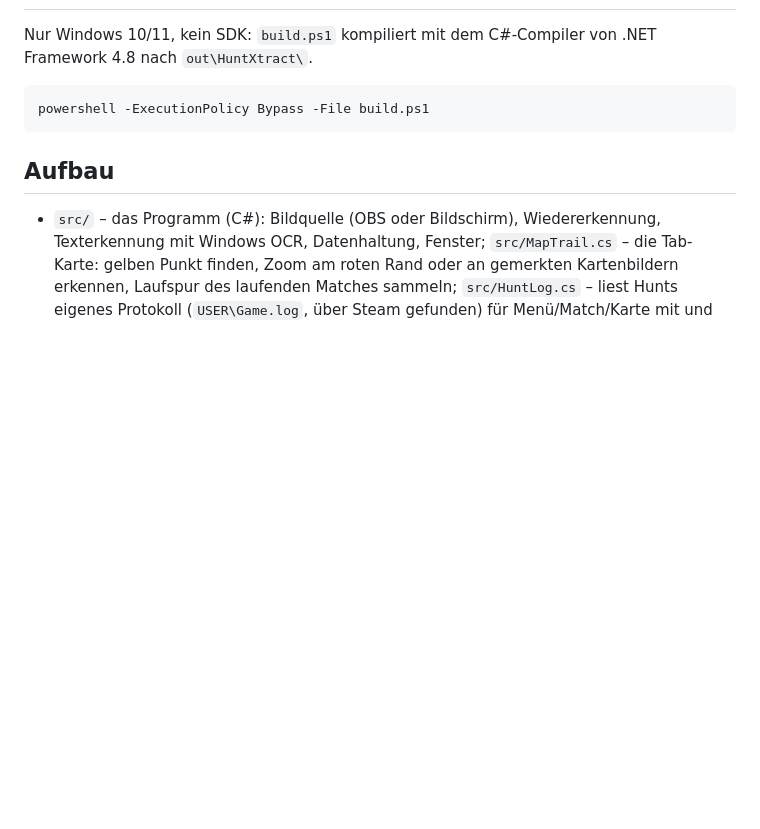
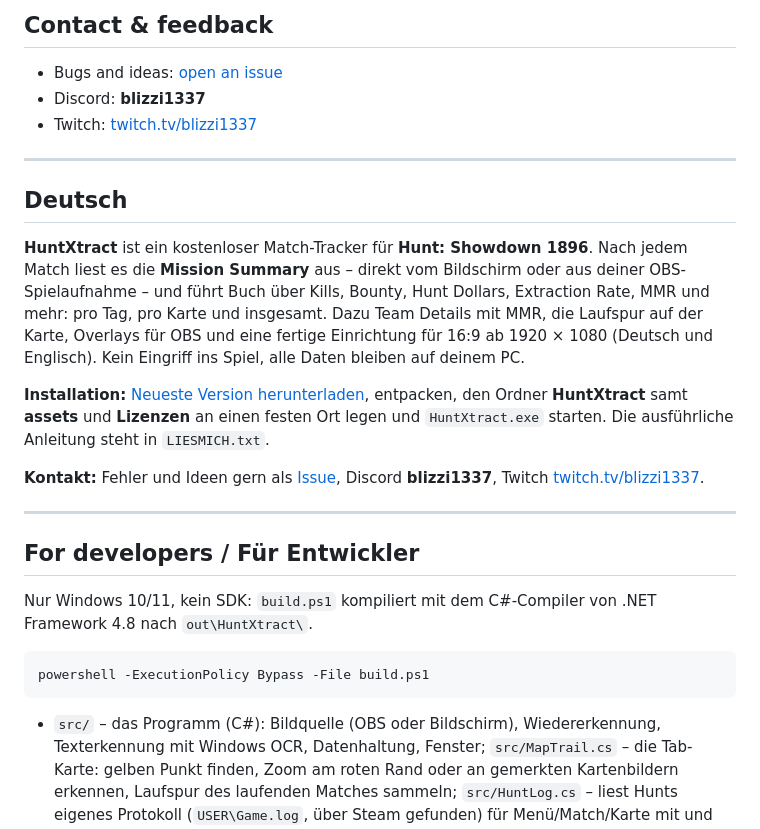
Before and after one commit to BliZzi1337/HuntXtract, a Markdown page: README.md, the part around the change printed below. GitHub-like rendering; blank space fills up the shorter version.

````diff
--- a/README.md
+++ b/README.md
@@ -14,3 +44,29 @@ gewählt.
+## Contact & feedback
+
+- Bugs and ideas: [open an issue](https://github.com/BliZzi1337/HuntXtract/issues/new/choose)
+- Discord: **blizzi1337**
+- Twitch: [twitch.tv/blizzi1337](https://www.twitch.tv/blizzi1337)
+
+---
+
+## Deutsch
+
+**HuntXtract** ist ein kostenloser Match-Tracker für **Hunt: Showdown 1896**. Nach jedem Match liest
+es die **Mission Summary** aus – direkt vom Bildschirm oder aus deiner OBS-Spielaufnahme – und führt
+Buch über Kills, Bounty, Hunt Dollars, Extraction Rate, MMR und mehr: pro Tag, pro Karte und insgesamt.
+Dazu Team Details mit MMR, die Laufspur auf der Karte, Overlays für OBS und eine fertige Einrichtung
+für 16:9 ab 1920 × 1080 (Deutsch und Englisch). Kein Eingriff ins Spiel, alle Daten bleiben auf deinem PC.
+
+**Installation:** [Neueste Version herunterladen](https://github.com/BliZzi1337/HuntXtract/releases/latest),
+entpacken, den Ordner **HuntXtract** samt **assets** und **Lizenzen** an einen festen Ort legen und
+`HuntXtract.exe` starten. Die ausführliche Anleitung steht in `LIESMICH.txt`.
+
+**Kontakt:** Fehler und Ideen gern als [Issue](https://github.com/BliZzi1337/HuntXtract/issues/new/choose),
+Discord **blizzi1337**, Twitch [twitch.tv/blizzi1337](https://www.twitch.tv/blizzi1337).
+
+---
+
+## For developers / Für Entwickler
 
 Nur Windows 10/11, kein SDK: `build.ps1` kompiliert mit dem C#-Compiler von .NET Framework 4.8
 nach `out\HuntXtract\`.
@@ -18,8 +74,6 @@ nach `out\HuntXtract\`.
 ```powershell
 powershell -ExecutionPolicy Bypass -File build.ps1
 ```
-
-## Aufbau
 
 - `src/` – das Programm (C#): Bildquelle (OBS oder Bildschirm), Wiedererkennung, Texterkennung
   mit Windows OCR, Datenhaltung, Fenster; `src/MapTrail.cs` – die Tab-Karte: gelben Punkt
````
Also changed, not shown: other parts of README.md (+42 -11 lines), docs/screenshot-overview.png (added), 5 other files.
